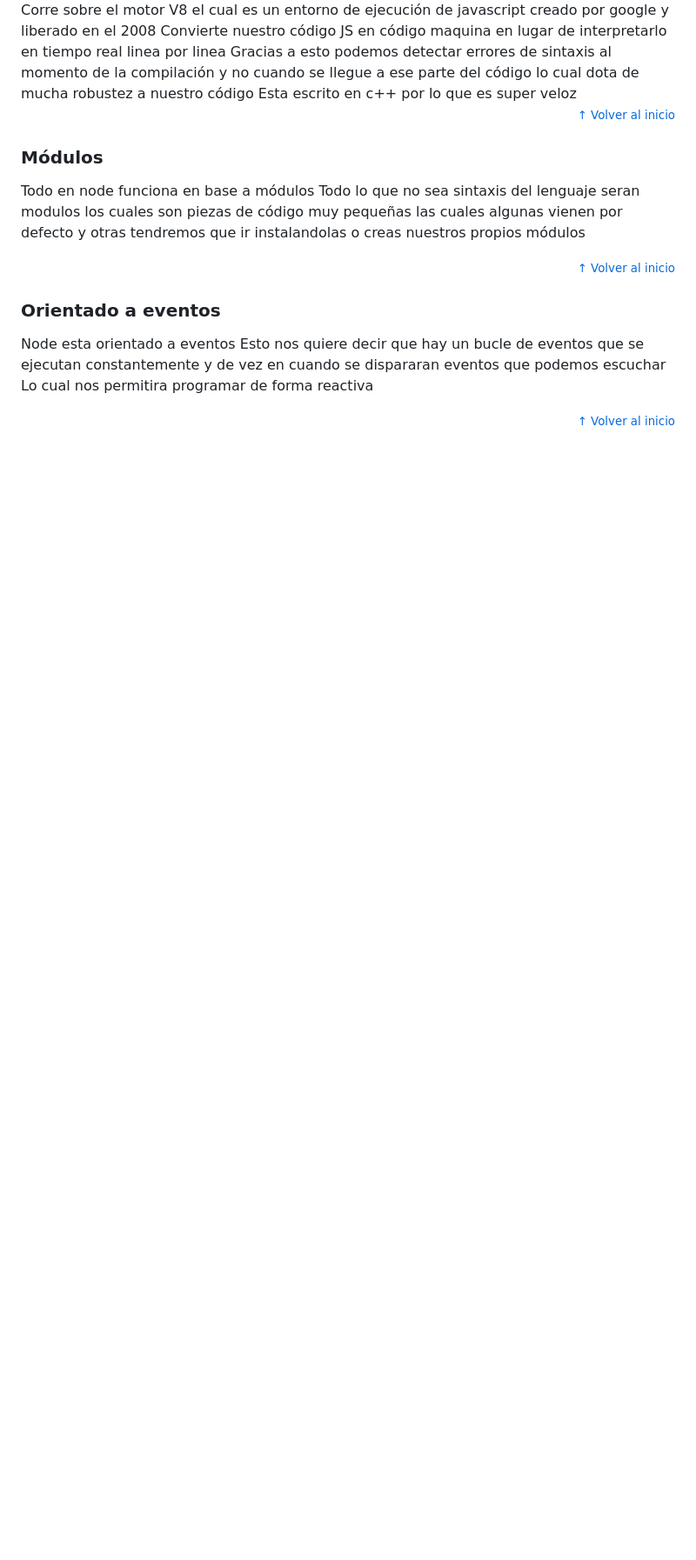
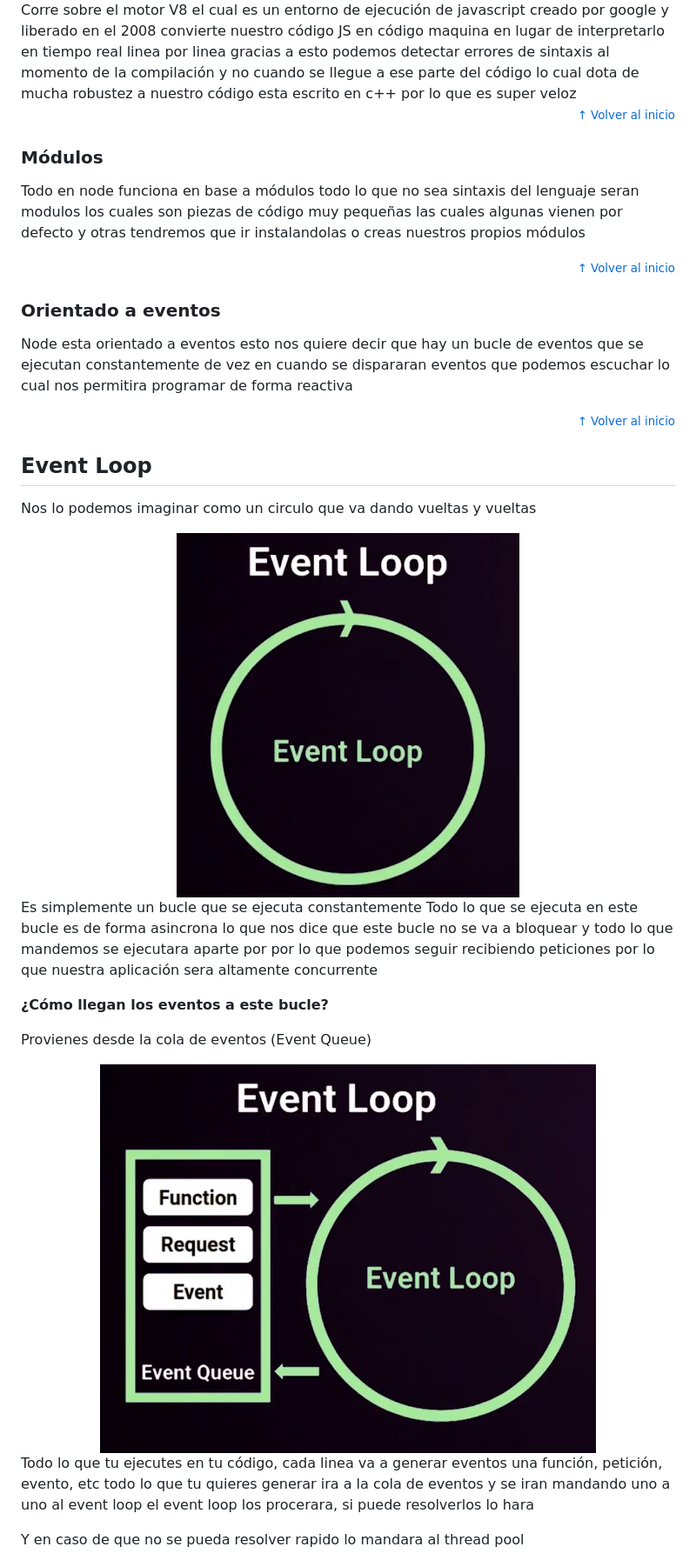
Before and after one commit to aomineDev/node-fundamentals-ejs-platzi, a Markdown page: README.md, the part around the change printed below. Shown: that part at 87% size. GitHub-like rendering; pictures changed too: md/event-loop-1.jpg (added), md/event-loop-2.jpg (added); blank space fills up the shorter version.

```diff
--- a/README.md
+++ b/README.md
@@ -40,9 +41,9 @@ Un proceso por cada núcleo del procesador
 </div>
 Corre sobre el motor V8 el cual es un entorno de ejecución de javascript
 creado por google y liberado en el 2008
-Convierte nuestro código JS en código maquina en lugar de interpretarlo en tiempo real linea por linea
-Gracias a esto podemos detectar errores de sintaxis al momento de la compilación y no cuando se llegue a ese parte del código lo cual dota de mucha robustez a nuestro código
-Esta escrito en c++ por lo que es super veloz
+convierte nuestro código JS en código maquina en lugar de interpretarlo en tiempo real linea por linea
+gracias a esto podemos detectar errores de sintaxis al momento de la compilación y no cuando se llegue a ese parte del código lo cual dota de mucha robustez a nuestro código
+esta escrito en c++ por lo que es super veloz
 
 <div align="right">
   <small><a href="#index">↑ Volver al inicio</a></small>
@@ -50,7 +51,7 @@ Esta escrito en c++ por lo que es super veloz
 
 ### Módulos
 Todo en node funciona en base a módulos
-Todo lo que no sea sintaxis del lenguaje seran modulos
+todo lo que no sea sintaxis del lenguaje seran modulos
 los cuales son piezas de código muy pequeñas
 las cuales algunas vienen por defecto y otras tendremos que ir instalandolas
 o creas nuestros propios módulos
@@ -61,9 +62,40 @@ o creas nuestros propios módulos
 
 ### Orientado a eventos
 Node esta orientado a eventos
-Esto nos quiere decir que hay un bucle de eventos que se ejecutan constantemente y de vez en cuando se dispararan eventos que podemos escuchar
-Lo cual nos permitira programar de forma reactiva
+esto nos quiere decir que hay un bucle de eventos que se ejecutan constantemente
+de vez en cuando se dispararan eventos que podemos escuchar
+lo cual nos permitira programar de forma reactiva
 
 <div align="right">
   <small><a href="#index">↑ Volver al inicio</a></small>
 </div>
+
+## Event Loop
+
+Nos lo podemos imaginar como un circulo que va dando vueltas y vueltas
+
+<div align="center" style="padding: 8px 0">
+  <img src="./md/event-loop-1.jpg" alt="event loop">
+</div>
+
+Es simplemente un bucle que se ejecuta constantemente
+Todo lo que se ejecuta en este bucle es de forma asincrona
+lo que nos dice que este bucle no se va a bloquear y todo lo que mandemos se ejecutara aparte
+por por lo que podemos seguir recibiendo peticiones
+por lo que nuestra aplicación sera altamente concurrente
+
+**¿Cómo llegan los eventos a este bucle?**
+
+Provienes desde la cola de eventos (Event Queue)
+
+<div align="center" style="padding: 8px 0">
+  <img src="./md/event-loop-2.jpg" alt="event loop">
+</div>
+
+Todo lo que tu ejecutes en tu código, cada linea va a generar eventos
+una función, petición, evento, etc
+todo lo que tu quieres generar ira a la cola de eventos y se iran mandando uno a uno al event loop
+el event loop los procerara, si puede resolverlos lo hara
+
+Y en caso de que no se pueda resolver rapido lo mandara al thread pool
+
```
Also changed, not shown: other parts of README.md (+39 -2 lines), md/event-loop-3.jpg (added), md/event-loop-4.jpg (added), md/event-loop-5.jpg (added).
